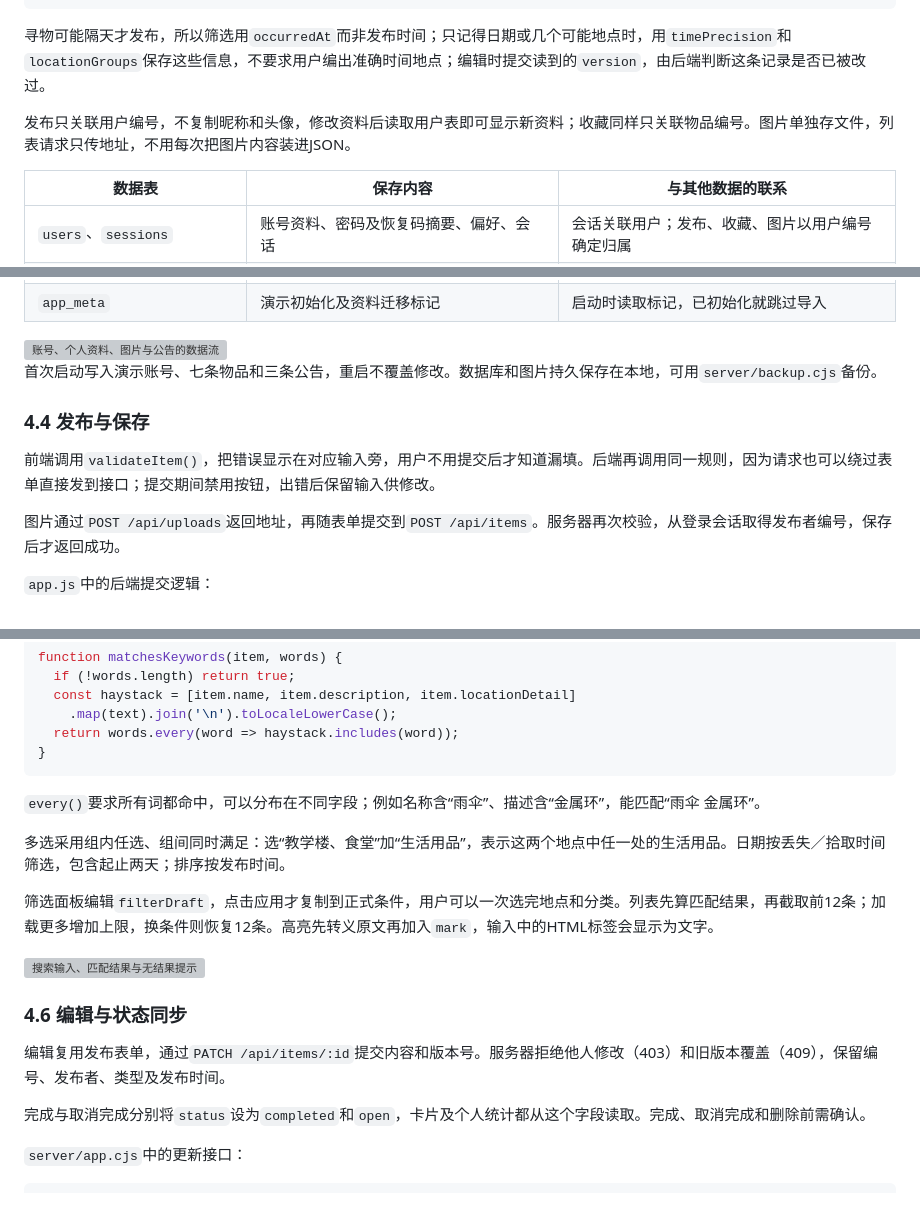
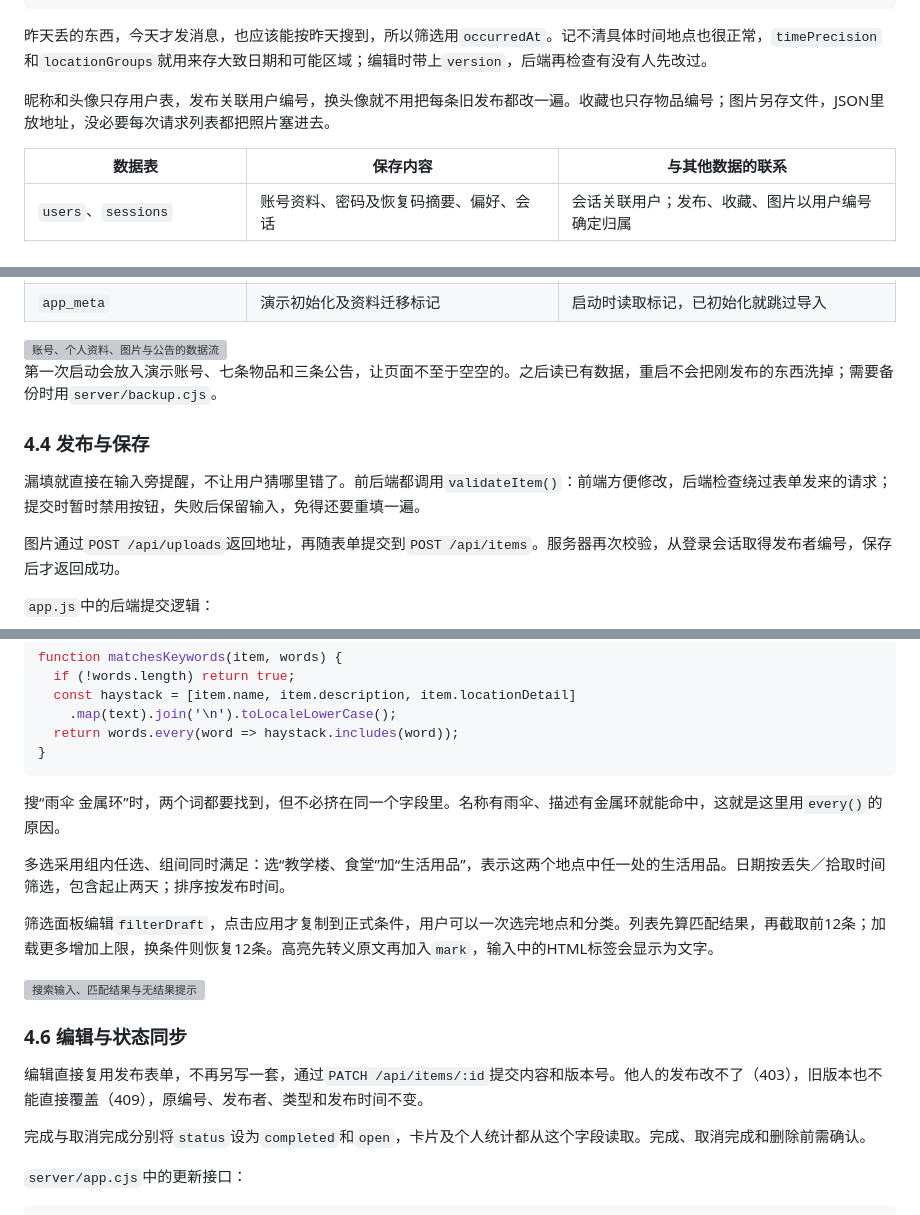
Before and after one commit to MieSheeeep/102402136-102402152, a Markdown page: docs/2026-10-07-implementation-blog.md, 3 parts joined by grey strips. Drawn GitHub-style; grey boxes are pictures that could not be loaded.

````diff
--- a/docs/2026-10-07-implementation-blog.md
+++ b/docs/2026-10-07-implementation-blog.md
@@ -114,9 +114,9 @@
 }
 ```
 
-寻物可能隔天才发布，所以筛选用`occurredAt`而非发布时间；只记得日期或几个可能地点时，用`timePrecision`和`locationGroups`保存这些信息，不要求用户编出准确时间地点；编辑时提交读到的`version`，由后端判断这条记录是否已被改过。
+昨天丢的东西，今天才发消息，也应该能按昨天搜到，所以筛选用`occurredAt`。记不清具体时间地点也很正常，`timePrecision`和`locationGroups`就用来存大致日期和可能区域；编辑时带上`version`，后端再检查有没有人先改过。
 
-发布只关联用户编号，不复制昵称和头像，修改资料后读取用户表即可显示新资料；收藏同样只关联物品编号。图片单独存文件，列表请求只传地址，不用每次把图片内容装进JSON。
+昵称和头像只存用户表，发布关联用户编号，换头像就不用把每条旧发布都改一遍。收藏也只存物品编号；图片另存文件，JSON里放地址，没必要每次请求列表都把照片塞进去。
 
 | 数据表 | 保存内容 | 与其他数据的联系 |
 | --- | --- | --- |
@@ -129,11 +129,11 @@
 
 <img src="blog-images/2026-10-07/support-data-flow.png" alt="账号、个人资料、图片与公告的数据流" width="760">
 
-首次启动写入演示账号、七条物品和三条公告，重启不覆盖修改。数据库和图片持久保存在本地，可用`server/backup.cjs`备份。
+第一次启动会放入演示账号、七条物品和三条公告，让页面不至于空空的。之后读已有数据，重启不会把刚发布的东西洗掉；需要备份时用`server/backup.cjs`。
 
 ### 4.4 发布与保存
 
-前端调用`validateItem()`，把错误显示在对应输入旁，用户不用提交后才知道漏填。后端再调用同一规则，因为请求也可以绕过表单直接发到接口；提交期间禁用按钮，出错后保留输入供修改。
+漏填就直接在输入旁提醒，不让用户猜哪里错了。前后端都调用`validateItem()`：前端方便修改，后端检查绕过表单发来的请求；提交时暂时禁用按钮，失败后保留输入，免得还要重填一遍。
 
 图片通过`POST /api/uploads`返回地址，再随表单提交到`POST /api/items`。服务器再次校验，从登录会话取得发布者编号，保存后才返回成功。
 
@@ -182,7 +182,7 @@ function matchesKeywords(item, words) {
 }
 ```
 
-`every()`要求所有词都命中，可以分布在不同字段；例如名称含“雨伞”、描述含“金属环”，能匹配“雨伞 金属环”。
+搜“雨伞 金属环”时，两个词都要找到，但不必挤在同一个字段里。名称有雨伞、描述有金属环就能命中，这就是这里用`every()`的原因。
 
 多选采用组内任选、组间同时满足：选“教学楼、食堂”加“生活用品”，表示这两个地点中任一处的生活用品。日期按丢失／拾取时间筛选，包含起止两天；排序按发布时间。
 
@@ -192,7 +192,7 @@ function matchesKeywords(item, words) {
 
 ### 4.6 编辑与状态同步
 
-编辑复用发布表单，通过`PATCH /api/items/:id`提交内容和版本号。服务器拒绝他人修改（403）和旧版本覆盖（409），保留编号、发布者、类型及发布时间。
+编辑直接复用发布表单，不再另写一套，通过`PATCH /api/items/:id`提交内容和版本号。他人的发布改不了（403），旧版本也不能直接覆盖（409），原编号、发布者、类型和发布时间不变。
 
 完成与取消完成分别将`status`设为`completed`和`open`，卡片及个人统计都从这个字段读取。完成、取消完成和删除前需确认。
 
````
Also changed, not shown: other parts of docs/2026-10-07-implementation-blog.md (+19 -19 lines).
